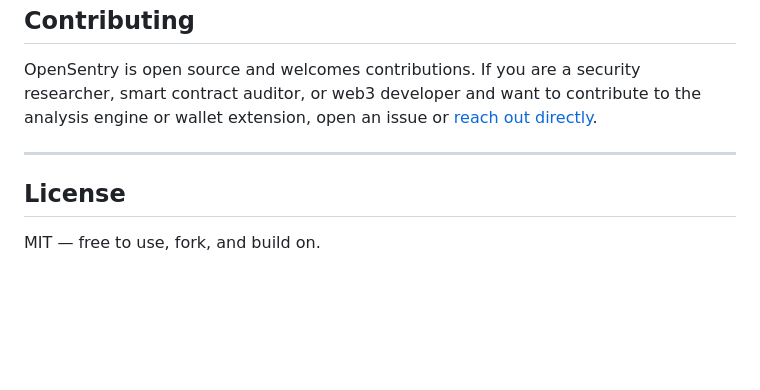
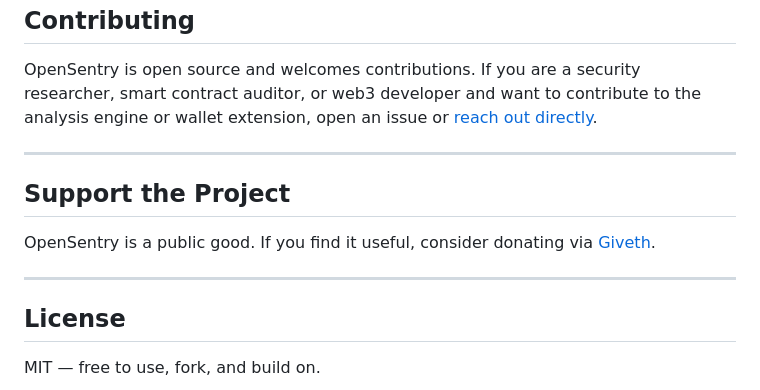
Before and after one commit to lirona/OpenSentry, a Markdown page: README.md, the part around the change. GitHub-like rendering; blank space fills up the shorter version.

Commit message:
add giveth link to README

```diff
--- a/README.md
+++ b/README.md
@@ -191,6 +191,12 @@ OpenSentry is open source and welcomes contributions. If you are a security rese
 
 ---
 
+## Support the Project
+
+OpenSentry is a public good. If you find it useful, consider donating via [Giveth](https://giveth.io/project/opensentry).
+
+---
+
 ## License
 
 MIT — free to use, fork, and build on.
```
